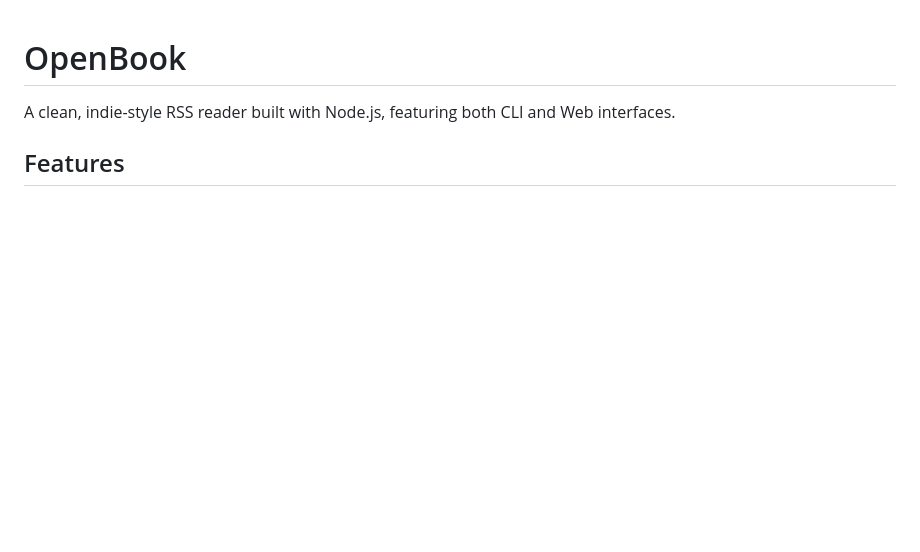
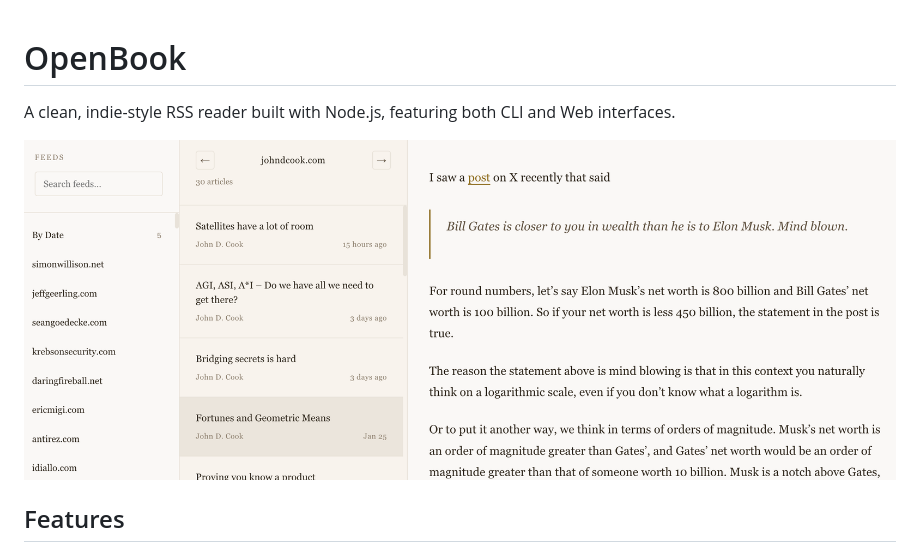
Before and after one commit to rocklau/OpenBook, a Markdown page: README.md, the part around the change. Drawn GitHub-style; pictures changed too: image.png (added); blank space fills up the shorter version.

```diff
--- a/README.md
+++ b/README.md
@@ -1,6 +1,8 @@
 # OpenBook
 
 A clean, indie-style RSS reader built with Node.js, featuring both CLI and Web interfaces.
+
+![OpenBook Interface](./image.png)
 
 ## Features
 
```
Also changed, not shown: 10 other files.
